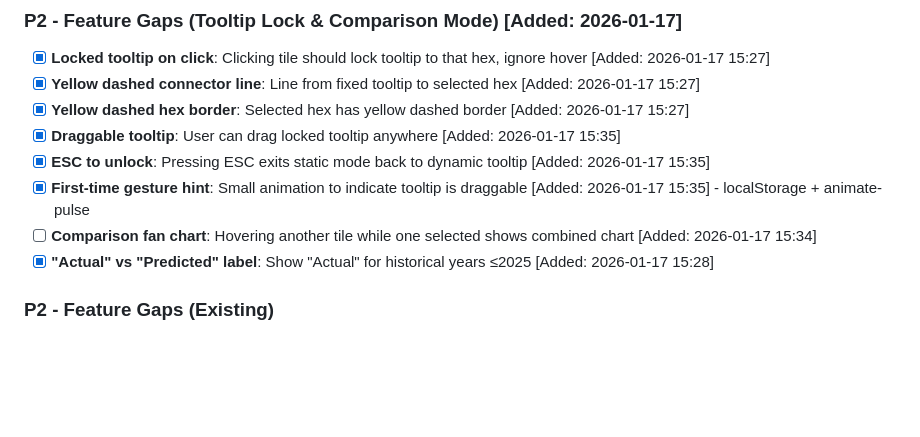
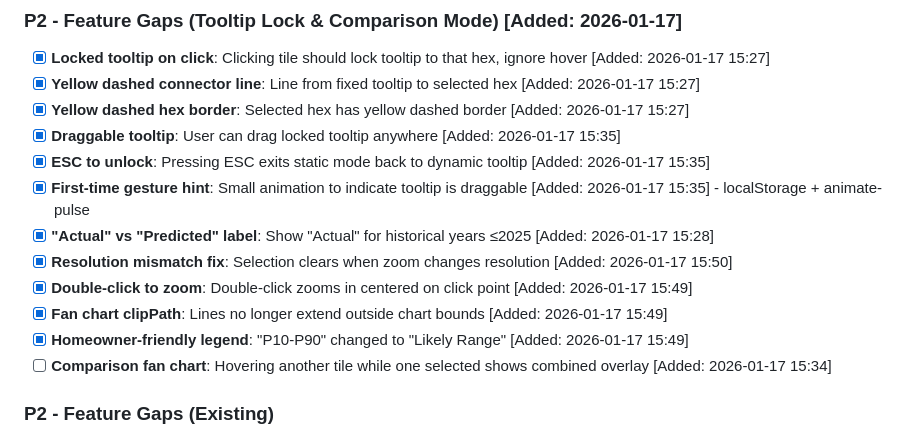
Before and after one commit to dhardestylewis/v0-properlytic-8v, a Markdown page: TODO.md, the part around the change. Rendered like a GitHub page; blank space fills up the shorter version.

```diff
--- a/TODO.md
+++ b/TODO.md
@@ -22,8 +22,12 @@
 - [x] **Draggable tooltip**: User can drag locked tooltip anywhere [Added: 2026-01-17 15:35]
 - [x] **ESC to unlock**: Pressing ESC exits static mode back to dynamic tooltip [Added: 2026-01-17 15:35]
 - [x] **First-time gesture hint**: Small animation to indicate tooltip is draggable [Added: 2026-01-17 15:35] - localStorage + animate-pulse
-- [ ] **Comparison fan chart**: Hovering another tile while one selected shows combined chart [Added: 2026-01-17 15:34]
 - [x] **"Actual" vs "Predicted" label**: Show "Actual" for historical years ≤2025 [Added: 2026-01-17 15:28]
+- [x] **Resolution mismatch fix**: Selection clears when zoom changes resolution [Added: 2026-01-17 15:50]
+- [x] **Double-click to zoom**: Double-click zooms in centered on click point [Added: 2026-01-17 15:49]
+- [x] **Fan chart clipPath**: Lines no longer extend outside chart bounds [Added: 2026-01-17 15:49]
+- [x] **Homeowner-friendly legend**: "P10-P90" changed to "Likely Range" [Added: 2026-01-17 15:49]
+- [ ] **Comparison fan chart**: Hovering another tile while one selected shows combined overlay [Added: 2026-01-17 15:34]
 
 ### P2 - Feature Gaps (Existing)
 - [ ] **Fan chart missing**: Investigate if DB has fan chart columns populated
```
Also changed, not shown: PROMPTS-LOG.md (+28 -0 lines).
